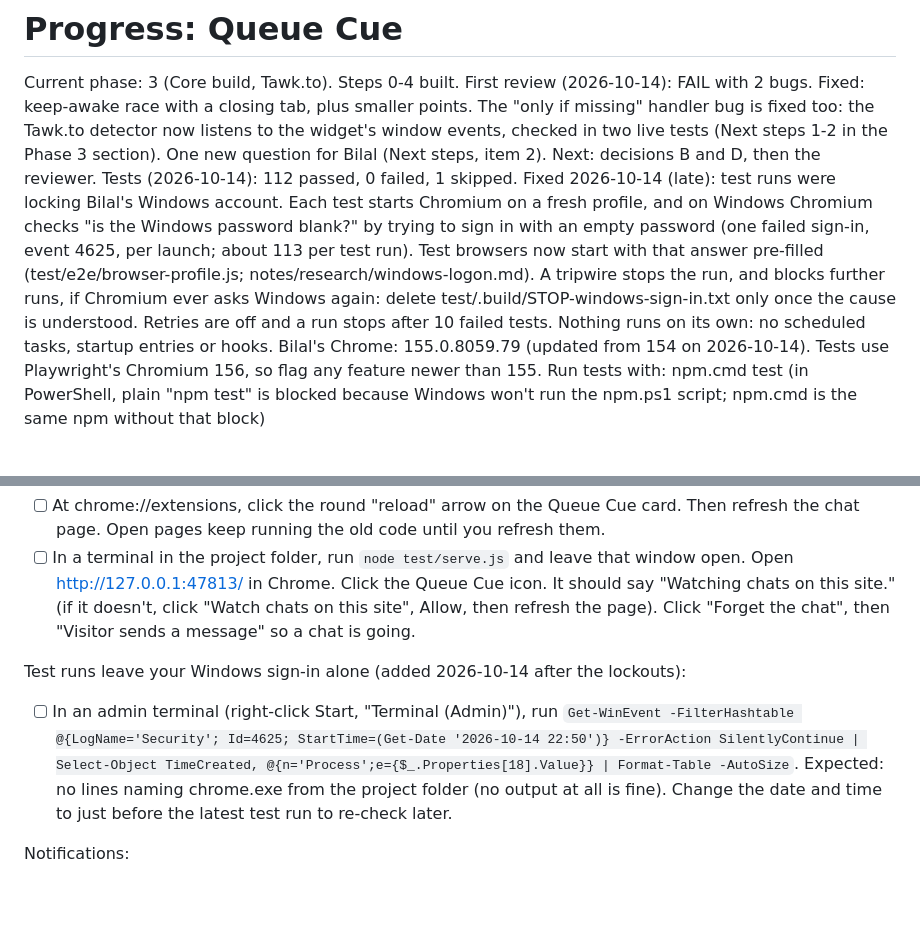
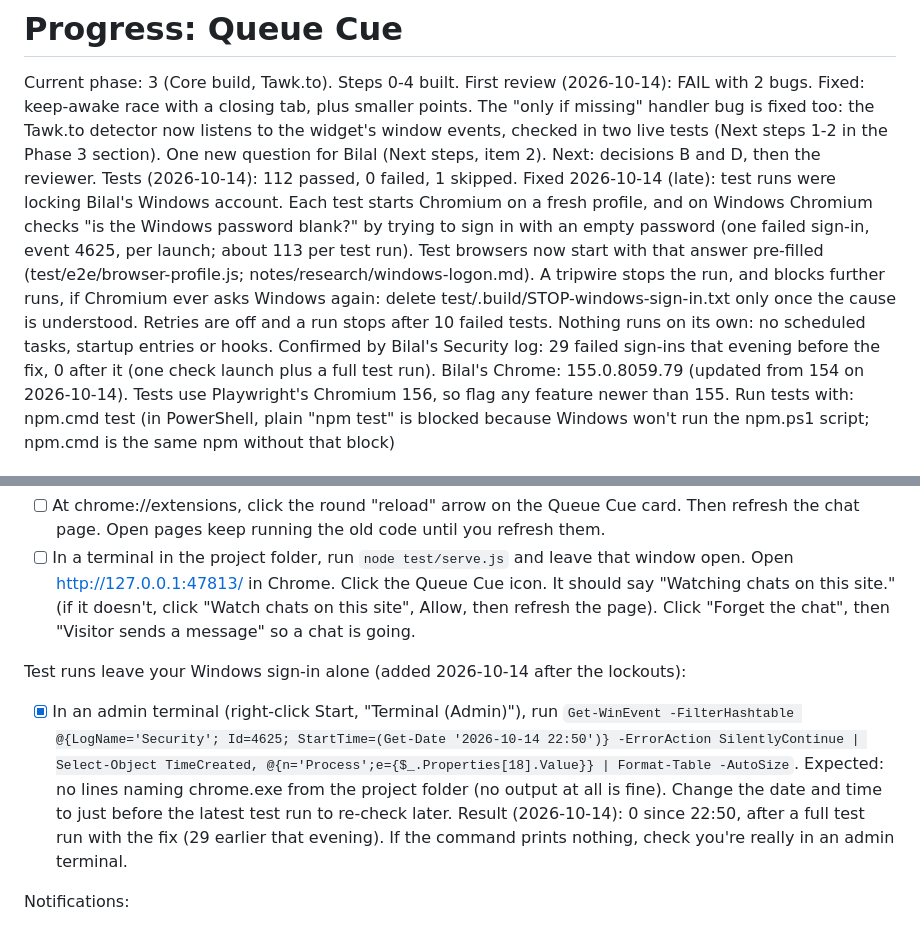
Before and after one commit to Bilal-Ahmed111/queue-cue, a Markdown page: PROGRESS.md, 2 parts joined by grey strips. GitHub-like rendering; blank space fills up the shorter version.

Commit message:
Record Bilal's Security log check: no failed Windows sign-ins after the fix
29 failed sign-ins (event 4625) that evening before the fix, 0 after it,
across one check launch and a full test run.

Co-Authored-By: Claude Opus 5.5 <noreply@anthropic.com>

```diff
--- a/PROGRESS.md
+++ b/PROGRESS.md
@@ -1,7 +1,7 @@
 # Progress: Queue Cue
 
 Current phase: 3 (Core build, Tawk.to). Steps 0-4 built. First review (2026-10-14): FAIL with 2 bugs. Fixed: keep-awake race with a closing tab, plus smaller points. The "only if missing" handler bug is fixed too: the Tawk.to detector now listens to the widget's window events, checked in two live tests (Next steps 1-2 in the Phase 3 section). One new question for Bilal (Next steps, item 2). Next: decisions B and D, then the reviewer. Tests (2026-10-14): 112 passed, 0 failed, 1 skipped.
-Fixed 2026-10-14 (late): test runs were locking Bilal's Windows account. Each test starts Chromium on a fresh profile, and on Windows Chromium checks "is the Windows password blank?" by trying to sign in with an empty password (one failed sign-in, event 4625, per launch; about 113 per test run). Test browsers now start with that answer pre-filled (test/e2e/browser-profile.js; notes/research/windows-logon.md). A tripwire stops the run, and blocks further runs, if Chromium ever asks Windows again: delete test/.build/STOP-windows-sign-in.txt only once the cause is understood. Retries are off and a run stops after 10 failed tests. Nothing runs on its own: no scheduled tasks, startup entries or hooks.
+Fixed 2026-10-14 (late): test runs were locking Bilal's Windows account. Each test starts Chromium on a fresh profile, and on Windows Chromium checks "is the Windows password blank?" by trying to sign in with an empty password (one failed sign-in, event 4625, per launch; about 113 per test run). Test browsers now start with that answer pre-filled (test/e2e/browser-profile.js; notes/research/windows-logon.md). A tripwire stops the run, and blocks further runs, if Chromium ever asks Windows again: delete test/.build/STOP-windows-sign-in.txt only once the cause is understood. Retries are off and a run stops after 10 failed tests. Nothing runs on its own: no scheduled tasks, startup entries or hooks. Confirmed by Bilal's Security log: 29 failed sign-ins that evening before the fix, 0 after it (one check launch plus a full test run).
 Bilal's Chrome: 155.0.8059.79 (updated from 154 on 2026-10-14). Tests use Playwright's Chromium 156, so flag any feature newer than 155. Run tests with: npm.cmd test (in PowerShell, plain "npm test" is blocked because Windows won't run the npm.ps1 script; npm.cmd is the same npm without that block)
 
 Key: [ ] to do, [x] done. Owner in brackets.
@@ -70,7 +70,7 @@ Getting ready (each time Claude Code changes the code):
 - [ ] In a terminal in the project folder, run `node test/serve.js` and leave that window open. Open http://127.0.0.1:47813/ in Chrome. Click the Queue Cue icon. It should say "Watching chats on this site." (if it doesn't, click "Watch chats on this site", Allow, then refresh the page). Click "Forget the chat", then "Visitor sends a message" so a chat is going.
 
 Test runs leave your Windows sign-in alone (added 2026-10-14 after the lockouts):
-- [ ] In an admin terminal (right-click Start, "Terminal (Admin)"), run `Get-WinEvent -FilterHashtable @{LogName='Security'; Id=4625; StartTime=(Get-Date '2026-10-14 22:50')} -ErrorAction SilentlyContinue | Select-Object TimeCreated, @{n='Process';e={$_.Properties[18].Value}} | Format-Table -AutoSize`. Expected: no lines naming chrome.exe from the project folder (no output at all is fine). Change the date and time to just before the latest test run to re-check later.
+- [x] In an admin terminal (right-click Start, "Terminal (Admin)"), run `Get-WinEvent -FilterHashtable @{LogName='Security'; Id=4625; StartTime=(Get-Date '2026-10-14 22:50')} -ErrorAction SilentlyContinue | Select-Object TimeCreated, @{n='Process';e={$_.Properties[18].Value}} | Format-Table -AutoSize`. Expected: no lines naming chrome.exe from the project folder (no output at all is fine). Change the date and time to just before the latest test run to re-check later. Result (2026-10-14): 0 since 22:50, after a full test run with the fix (29 earlier that evening). If the command prints nothing, check you're really in an admin terminal.
 
 Notifications:
 - [ ] Stays on screen: click "Agent sends a message in 5 seconds", then at once click on another app (for example Notepad). A notification "Agent replied on 127.0.0.1" with a Close button should appear and stay in the corner of the screen for at least 1 minute, untouched. Then click it: Chrome comes to the front on the chat tab and the notification goes away.
```
Also changed, not shown: notes/research/windows-logon.md (+1 -1 lines).
